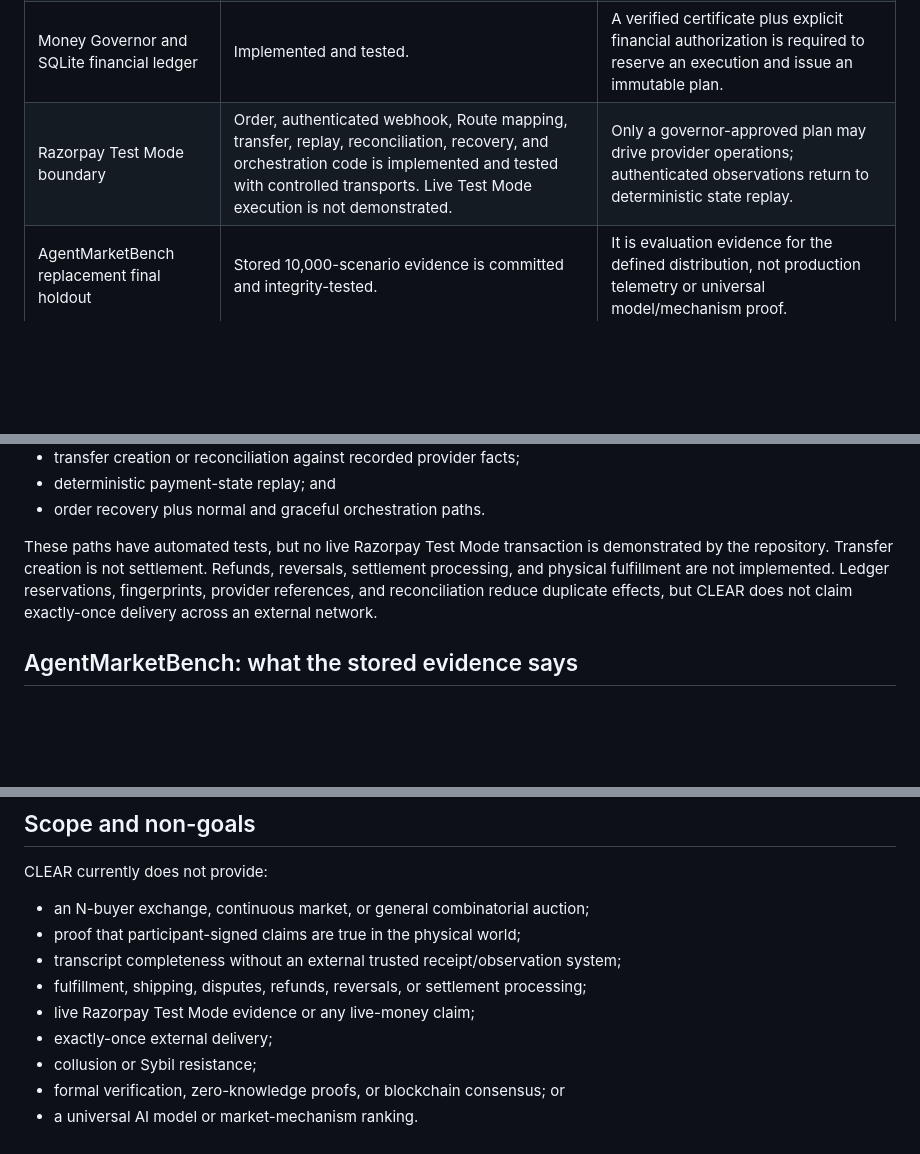
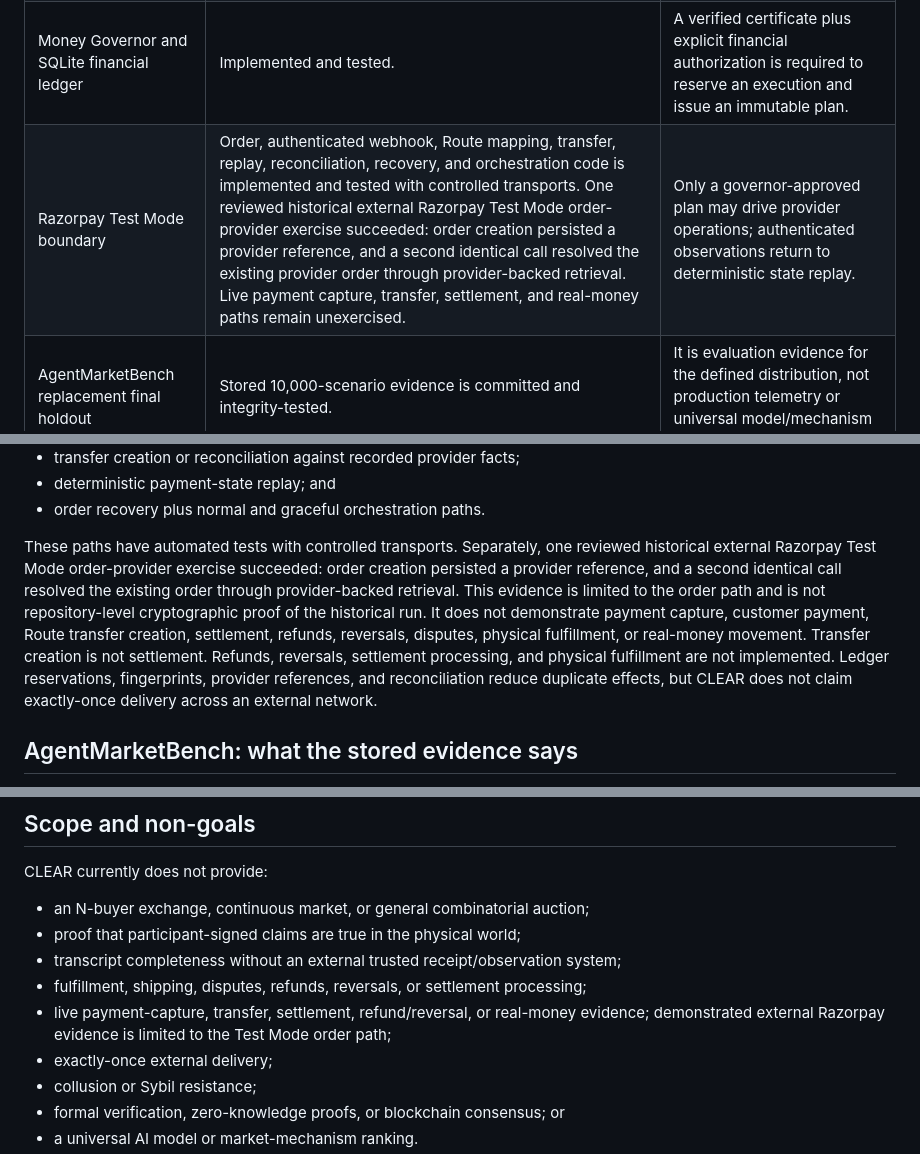
Before and after one commit to not-so-shubh/CLEAR, a Markdown page: README.md, 3 parts joined by grey strips. Rendered like a GitHub page; blank space fills up the shorter version.

Commit message:
slice-26a-h2: sync Razorpay Test Mode evidence

```diff
--- a/README.md
+++ b/README.md
@@ -73,7 +73,7 @@ service.
 | V2 production allocation | Implemented and tested with deterministic OR-Tools CP-SAT. | Pure authoritative mechanism code decides allocation and payment fields from admitted offers. |
 | V2 certificate and independent verifier | Implemented and tested. | The verifier replays evidence and recomputes allocation with an independent reference oracle. |
 | Money Governor and SQLite financial ledger | Implemented and tested. | A verified certificate plus explicit financial authorization is required to reserve an execution and issue an immutable plan. |
-| Razorpay Test Mode boundary | Order, authenticated webhook, Route mapping, transfer, replay, reconciliation, recovery, and orchestration code is implemented and tested with controlled transports. Live Test Mode execution is not demonstrated. | Only a governor-approved plan may drive provider operations; authenticated observations return to deterministic state replay. |
+| Razorpay Test Mode boundary | Order, authenticated webhook, Route mapping, transfer, replay, reconciliation, recovery, and orchestration code is implemented and tested with controlled transports. One reviewed historical external Razorpay Test Mode order-provider exercise succeeded: order creation persisted a provider reference, and a second identical call resolved the existing provider order through provider-backed retrieval. Live payment capture, transfer, settlement, and real-money paths remain unexercised. | Only a governor-approved plan may drive provider operations; authenticated observations return to deterministic state replay. |
 | AgentMarketBench replacement final holdout | Stored 10,000-scenario evidence is committed and integrity-tested. | It is evaluation evidence for the defined distribution, not production telemetry or universal model/mechanism proof. |
 
 “OpenAI-compatible” describes the wire protocol. The one historical live buyer-intent exercise was
@@ -159,11 +159,15 @@ The Razorpay Test Mode integration includes:
 - deterministic payment-state replay; and
 - order recovery plus normal and graceful orchestration paths.
 
-These paths have automated tests, but no live Razorpay Test Mode transaction is demonstrated by
-the repository. Transfer creation is not settlement. Refunds, reversals, settlement processing,
-and physical fulfillment are not implemented. Ledger reservations, fingerprints, provider
-references, and reconciliation reduce duplicate effects, but CLEAR does not claim exactly-once
-delivery across an external network.
+These paths have automated tests with controlled transports. Separately, one reviewed historical
+external Razorpay Test Mode order-provider exercise succeeded: order creation persisted a provider
+reference, and a second identical call resolved the existing order through provider-backed retrieval.
+This evidence is limited to the order path and is not repository-level cryptographic proof of the
+historical run. It does not demonstrate payment capture, customer payment, Route transfer creation,
+settlement, refunds, reversals, disputes, physical fulfillment, or real-money movement. Transfer
+creation is not settlement. Refunds, reversals, settlement processing, and physical fulfillment are
+not implemented. Ledger reservations, fingerprints, provider references, and reconciliation reduce
+duplicate effects, but CLEAR does not claim exactly-once delivery across an external network.
 
 ## AgentMarketBench: what the stored evidence says
 
@@ -277,7 +281,8 @@ CLEAR currently does not provide:
 - proof that participant-signed claims are true in the physical world;
 - transcript completeness without an external trusted receipt/observation system;
 - fulfillment, shipping, disputes, refunds, reversals, or settlement processing;
-- live Razorpay Test Mode evidence or any live-money claim;
+- live payment-capture, transfer, settlement, refund/reversal, or real-money evidence; demonstrated
+  external Razorpay evidence is limited to the Test Mode order path;
 - exactly-once external delivery;
 - collusion or Sybil resistance;
 - formal verification, zero-knowledge proofs, or blockchain consensus; or
```
Also changed, not shown: docs/ARCHITECTURE.md (+9 -4 lines).
